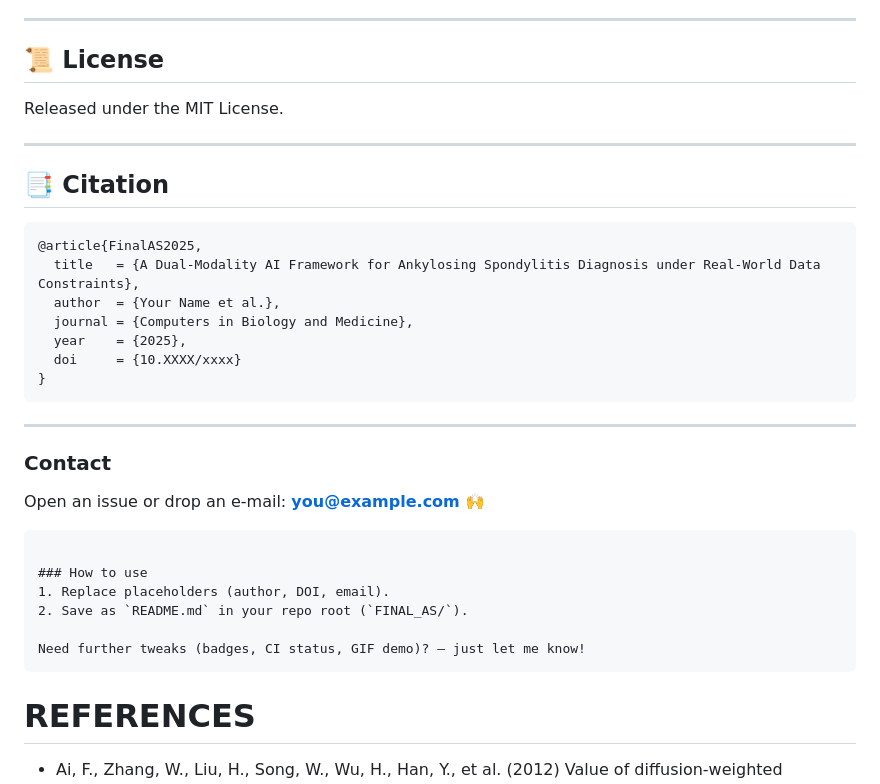
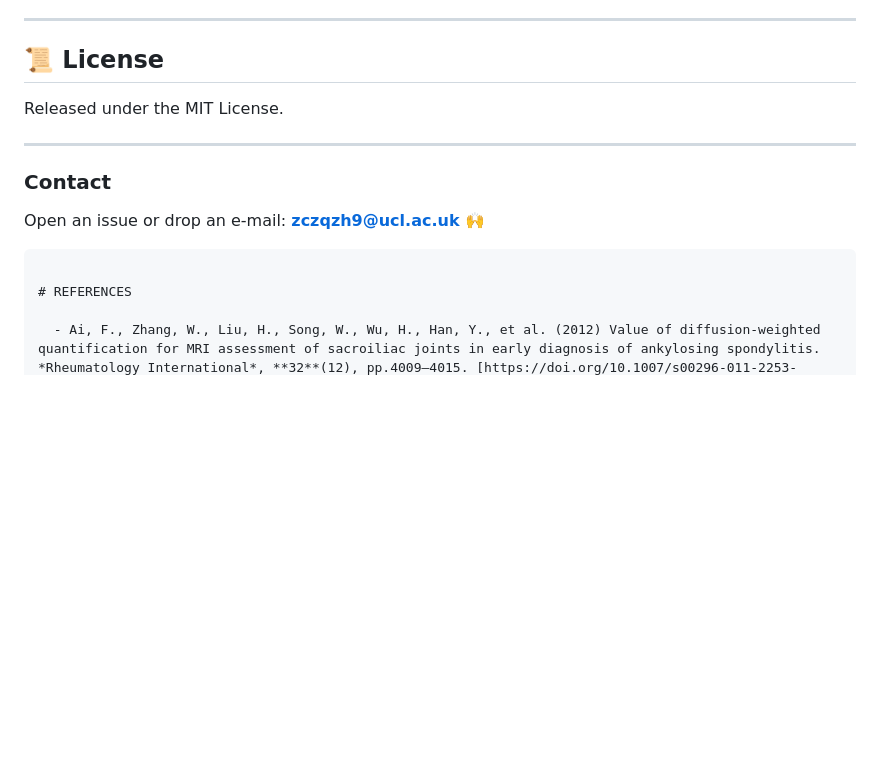
Before and after one commit to azusa-dom/FINAL_AS, a Markdown page: README.md, the part around the change. Drawn GitHub-style; blank space fills up the shorter version.

````diff
--- a/README.md
+++ b/README.md
@@ -192,32 +192,13 @@ Released under the MIT License.
 
 ---
 
-## 📑 Citation
-
-```bibtex
-@article{FinalAS2025,
-  title   = {A Dual-Modality AI Framework for Ankylosing Spondylitis Diagnosis under Real-World Data Constraints},
-  author  = {Your Name et al.},
-  journal = {Computers in Biology and Medicine},
-  year    = {2025},
-  doi     = {10.XXXX/xxxx}
-}
-```
-
----
-
 ### Contact
 
-Open an issue or drop an e-mail: **[you@example.com](mailto:you@example.com)** 🙌
+Open an issue or drop an e-mail: **[zczqzh9@ucl.ac.uk](mailto:zczqzh9@ucl.ac.uk)** 🙌
+
 
 ```
 
-### How to use
-1. Replace placeholders (author, DOI, email).
-2. Save as `README.md` in your repo root (`FINAL_AS/`).
-
-Need further tweaks (badges, CI status, GIF demo)? – just let me know!
-```
 # REFERENCES
 
   - Ai, F., Zhang, W., Liu, H., Song, W., Wu, H., Han, Y., et al. (2012) Value of diffusion-weighted quantification for MRI assessment of sacroiliac joints in early diagnosis of ankylosing spondylitis. *Rheumatology International*, **32**(12), pp.4009–4015. [https://doi.org/10.1007/s00296-011-2253-0(https://doi.org/10.1007/s00296-011-2253-0)
````
